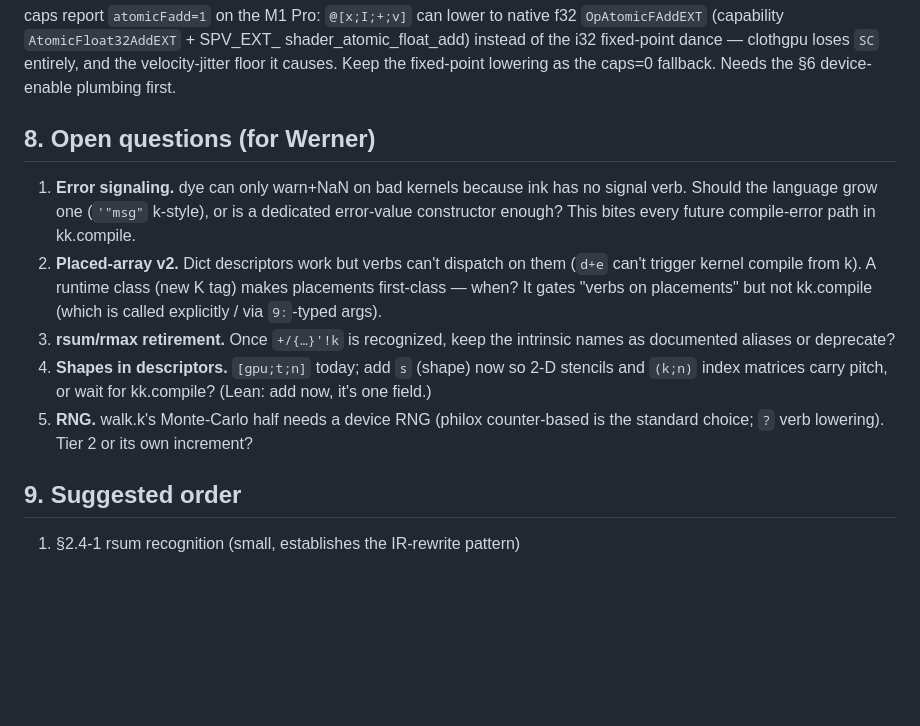
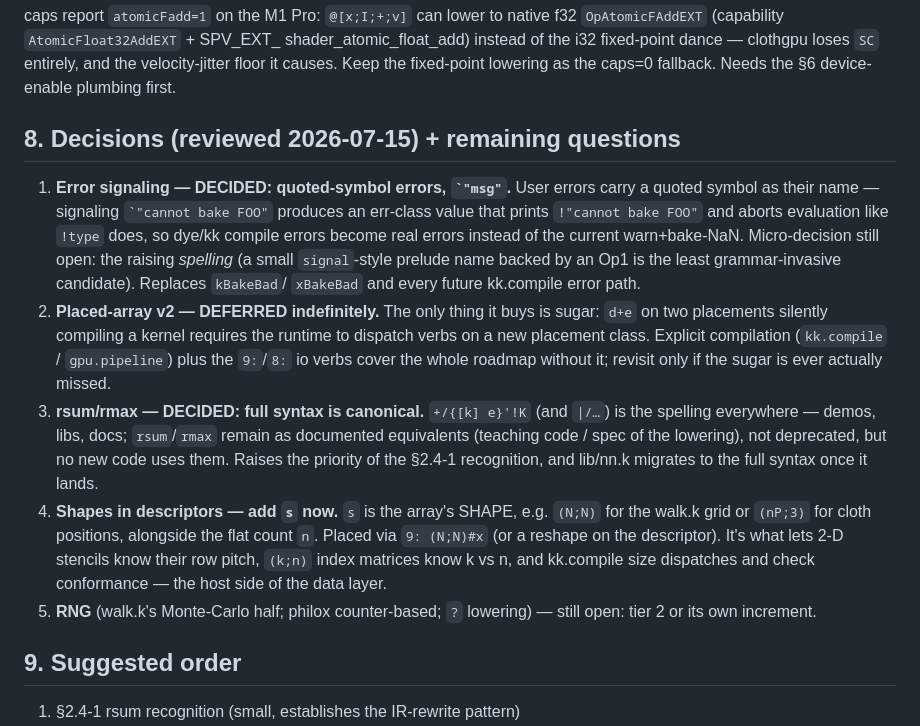
Before and after one commit to wrnrlr/ink-newjit, a Markdown page: doc/design/kk2.md, the part around the change. GitHub-like rendering; blank space fills up the shorter version.

Commit message:
doc: record kk2 design decisions (errors, rsum, shapes, placed-v2)
- error signaling: quoted-symbol errors `"msg" (err value printing
  !"msg", aborts like !type); raising spelling still open
- rsum/rmax: full syntax +/{[k]e}'!K is canonical everywhere; the names
  stay as documented equivalents only
- descriptors gain s (shape) - the host side of the data layer
- placed-array v2 (verb dispatch on a placement class) deferred
  indefinitely: explicit compile + 9:/8: cover the roadmap

Co-Authored-By: Claude Opus 4.8 (1M context) <noreply@anthropic.com>

```diff
--- a/doc/design/kk2.md
+++ b/doc/design/kk2.md
@@ -220,24 +220,36 @@ loses `SC` entirely, and the velocity-jitter floor it causes. Keep the
 fixed-point lowering as the caps=0 fallback. Needs the §6 device-enable
 plumbing first.
 
-## 8. Open questions (for Werner)
+## 8. Decisions (reviewed 2026-07-15) + remaining questions
 
-1. **Error signaling.** dye can only warn+NaN on bad kernels because ink has
-   no signal verb. Should the language grow one (`'"msg"` k-style), or is a
-   dedicated error-value constructor enough? This bites every future
-   compile-error path in kk.compile.
-2. **Placed-array v2.** Dict descriptors work but verbs can't dispatch on
-   them (`d+e` can't trigger kernel compile from k). A runtime class (new K
-   tag) makes placements first-class — when? It gates "verbs on placements"
-   but not kk.compile (which is called explicitly / via `9:`-typed args).
-3. **rsum/rmax retirement.** Once `+/{…}'!k` is recognized, keep the
-   intrinsic names as documented aliases or deprecate?
-4. **Shapes in descriptors.** `[gpu;t;n]` today; add `s` (shape) now so 2-D
-   stencils and `(k;n)` index matrices carry pitch, or wait for kk.compile?
-   (Lean: add now, it's one field.)
-5. **RNG.** walk.k's Monte-Carlo half needs a device RNG (philox
-   counter-based is the standard choice; `?` verb lowering). Tier 2 or its
-   own increment?
+1. **Error signaling — DECIDED: quoted-symbol errors, `` `"msg" ``.** User
+   errors carry a quoted symbol as their name — signaling `` `"cannot bake
+   FOO" `` produces an err-class value that prints `` !"cannot bake FOO" ``
+   and aborts evaluation like `!type` does, so dye/kk compile errors become
+   real errors instead of the current warn+bake-NaN. Micro-decision still
+   open: the raising *spelling* (a small `signal`-style prelude name backed
+   by an Op1 is the least grammar-invasive candidate). Replaces `kBakeBad`/
+   `xBakeBad` and every future kk.compile error path.
+2. **Placed-array v2 — DEFERRED indefinitely.** The only thing it buys is
+   sugar: `d+e` on two placements silently compiling a kernel requires the
+   runtime to dispatch verbs on a new placement class. Explicit compilation
+   (`kk.compile` / `gpu.pipeline`) plus the `9:`/`8:` io verbs cover the
+   whole roadmap without it; revisit only if the sugar is ever actually
+   missed.
+3. **rsum/rmax — DECIDED: full syntax is canonical.** `+/{[k] e}'!K` (and
+   `|/…`) is the spelling everywhere — demos, libs, docs; `rsum`/`rmax`
+   remain as documented equivalents (teaching code / spec of the lowering),
+   not deprecated, but no new code uses them. Raises the priority of the
+   §2.4-1 recognition, and lib/nn.k migrates to the full syntax once it
+   lands.
+4. **Shapes in descriptors — add `s` now.** `s` is the array's SHAPE, e.g.
+   `(N;N)` for the walk.k grid or `(nP;3)` for cloth positions, alongside
+   the flat count `n`. Placed via `9: (N;N)#x` (or a reshape on the
+   descriptor). It's what lets 2-D stencils know their row pitch, `(k;n)`
+   index matrices know k vs n, and kk.compile size dispatches and check
+   conformance — the host side of the data layer.
+5. **RNG** (walk.k's Monte-Carlo half; philox counter-based; `?` lowering) —
+   still open: tier 2 or its own increment.
 
 ## 9. Suggested order
 
```
